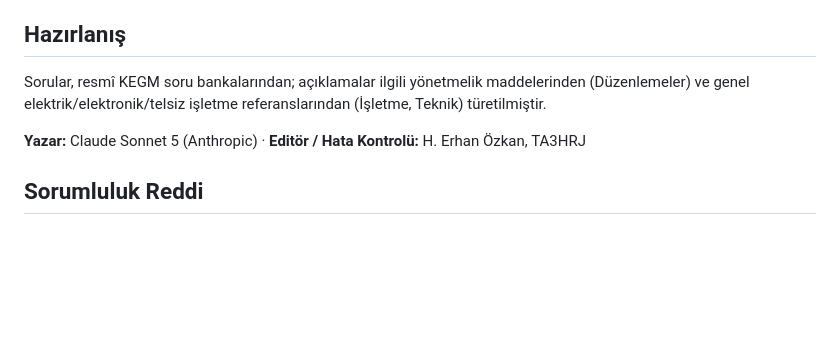
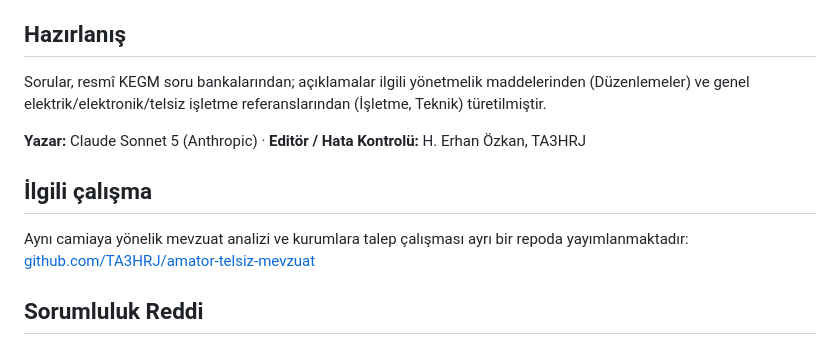
Before and after one commit to TA3HRJ/amator-telsiz-egitimi, a Markdown page: README.md, the part around the change. Rendered like a GitHub page; blank space fills up the shorter version.

Commit message:
README: mevzuat calismasina capraz baglanti eklendi
Co-Authored-By: Claude Opus 5 <noreply@anthropic.com>

```diff
--- a/README.md
+++ b/README.md
@@ -53,6 +53,11 @@ ve genel elektrik/elektronik/telsiz işletme referanslarından (İşletme, Tekni
 
 **Yazar:** Claude Sonnet 5 (Anthropic) · **Editör / Hata Kontrolü:** H. Erhan Özkan, TA3HRJ
 
+## İlgili çalışma
+
+Aynı camiaya yönelik mevzuat analizi ve kurumlara talep çalışması ayrı bir repoda yayımlanmaktadır:
+[github.com/TA3HRJ/amator-telsiz-mevzuat](https://github.com/TA3HRJ/amator-telsiz-mevzuat)
+
 ## Sorumluluk Reddi
 
 Bu set, amatör telsiz camiasına katkı amacıyla gönüllü olarak hazırlanmıştır. **Sınav hazırlık
```
